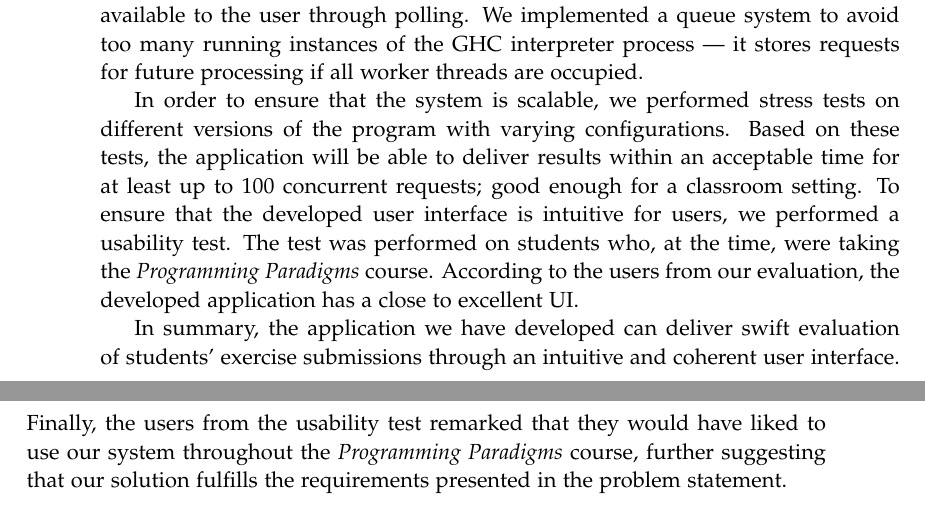
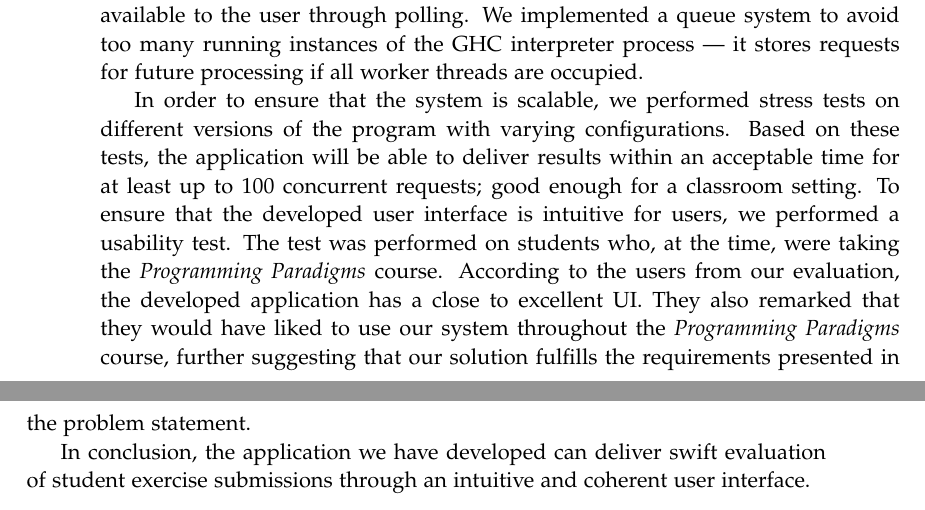
Before and after one commit to chhoumann/p7, a LaTeX thesis (report/master.tex, which reads report/sections/Conclusion/conclusion.tex): two parts of pages 52 and 53 of 59, joined at a grey line, cut so that both start at the same text. Compiled offline with pdfLaTeX.

Commit message:
Update conclusion.tex

```diff
--- a/report/sections/Conclusion/conclusion.tex
+++ b/report/sections/Conclusion/conclusion.tex
@@ -16,6 +16,6 @@ Based on these tests, the application will be able to deliver results within an
 To ensure that the developed user interface is intuitive for users, we performed a usability test.
 The test was performed on students who, at the time, were taking the \textit{Programming Paradigms} course.
 According to the users from our evaluation, the developed application has a close to excellent UI.
+They also remarked that they would have liked to use our system throughout the \textit{Programming Paradigms} course, further suggesting that our solution fulfills the requirements presented in the problem statement.
 
-In summary, the application we have developed can deliver swift evaluation of students' exercise submissions through an intuitive and coherent user interface.
-Finally, the users from the usability test remarked that they would have liked to use our system throughout the \textit{Programming Paradigms} course, further suggesting that our solution fulfills the requirements presented in the problem statement.
+In conclusion, the application we have developed can deliver swift evaluation of student exercise submissions through an intuitive and coherent user interface.
```
